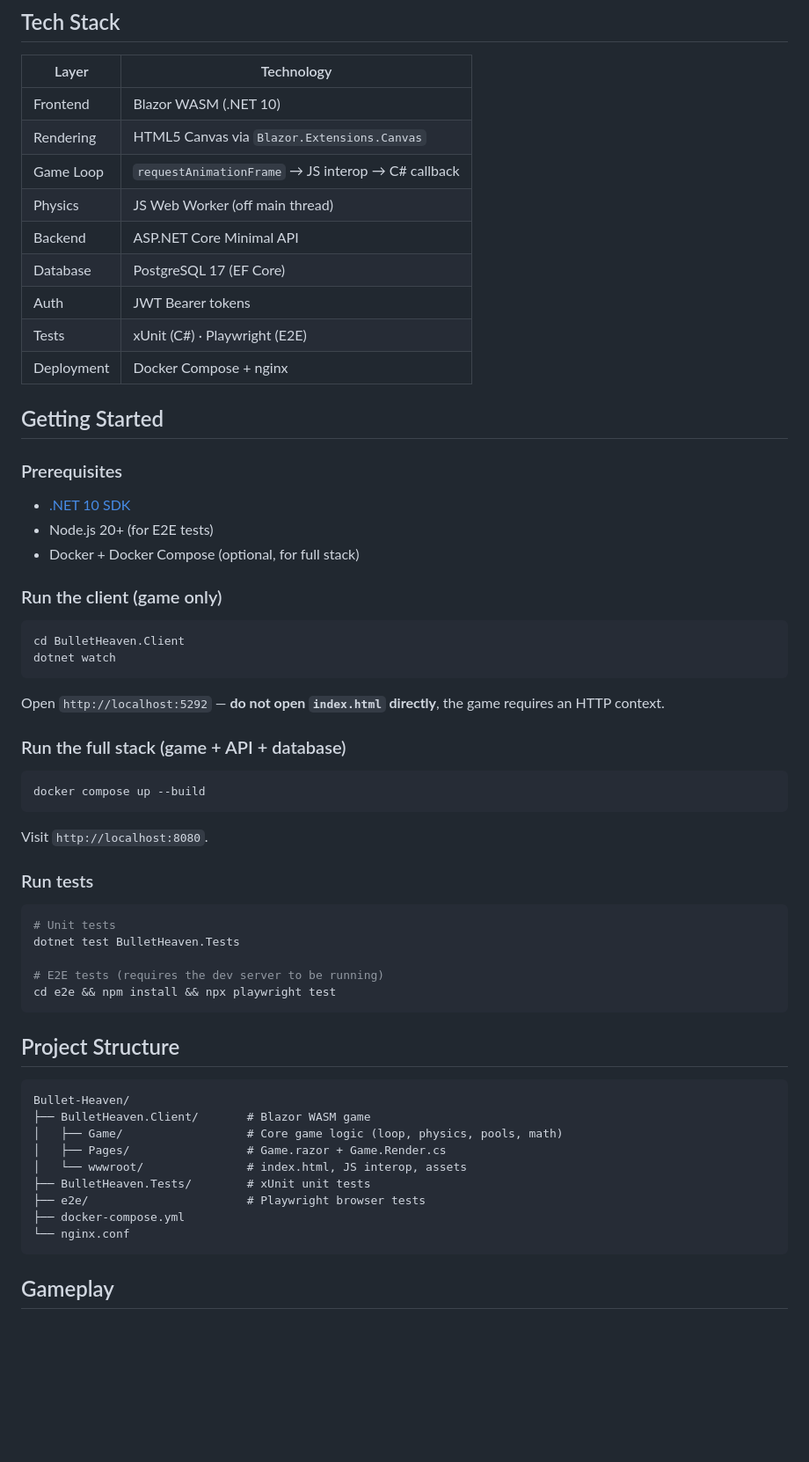
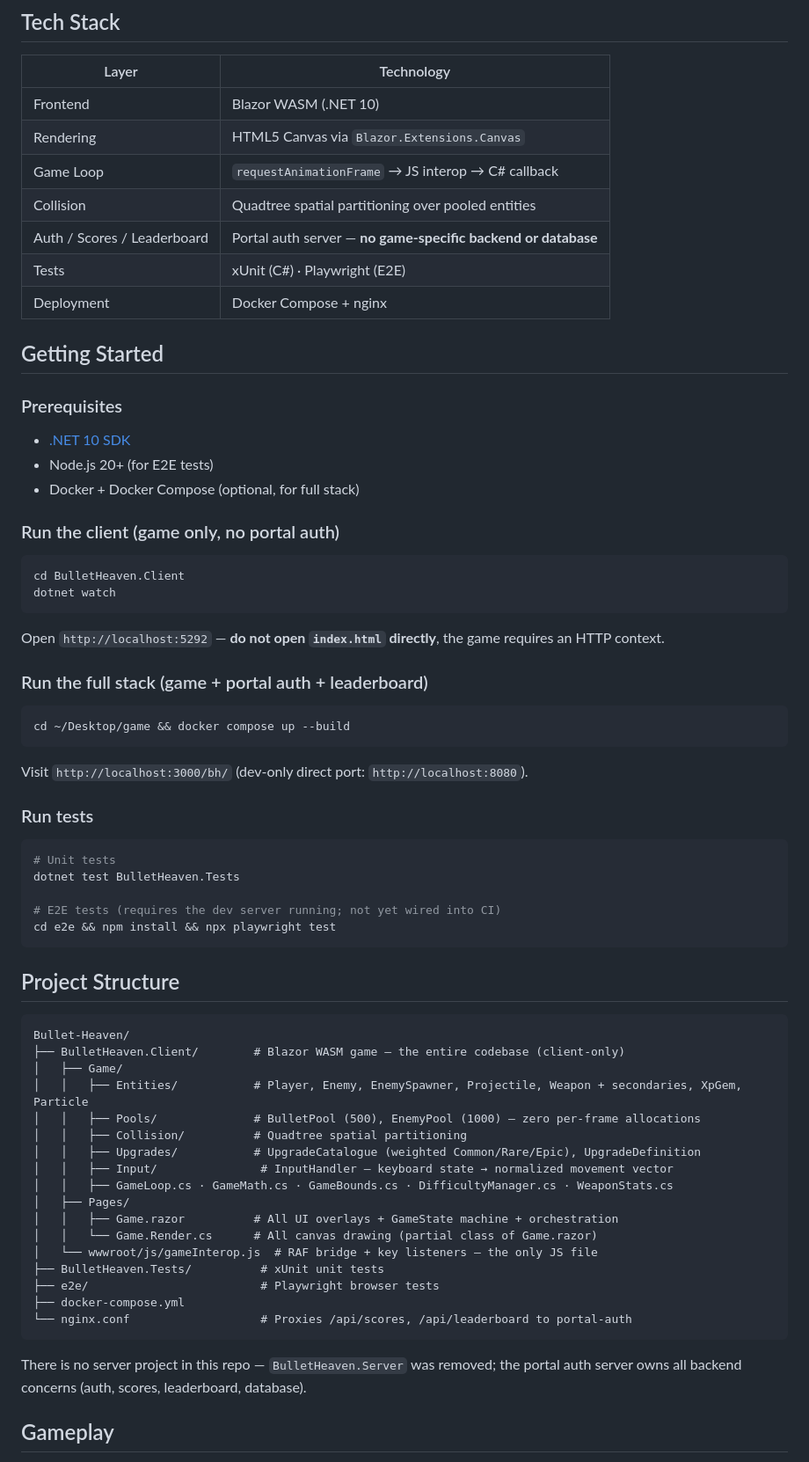
Before and after one commit to alon-shviki/Bullet-Heaven, a Markdown page: README.md, the part around one of its changes. Shown at 88% size. Drawn GitHub-style; blank space fills up the shorter version.

````diff
--- a/README.md
+++ b/README.md
@@ -9,10 +9,8 @@ A browser-based survival game built with **Blazor WebAssembly** and **.NET 10**.
 | Frontend | Blazor WASM (.NET 10) |
 | Rendering | HTML5 Canvas via `Blazor.Extensions.Canvas` |
 | Game Loop | `requestAnimationFrame` → JS interop → C# callback |
-| Physics | JS Web Worker (off main thread) |
-| Backend | ASP.NET Core Minimal API |
-| Database | PostgreSQL 17 (EF Core) |
-| Auth | JWT Bearer tokens |
+| Collision | Quadtree spatial partitioning over pooled entities |
+| Auth / Scores / Leaderboard | Portal auth server — **no game-specific backend or database** |
 | Tests | xUnit (C#) · Playwright (E2E) |
 | Deployment | Docker Compose + nginx |
 
@@ -24,7 +22,7 @@ A browser-based survival game built with **Blazor WebAssembly** and **.NET 10**.
 - Node.js 20+ (for E2E tests)
 - Docker + Docker Compose (optional, for full stack)
 
-### Run the client (game only)
+### Run the client (game only, no portal auth)
 
 ```bash
 cd BulletHeaven.Client
@@ -33,13 +31,13 @@ dotnet watch
 
 Open `http://localhost:5292` — **do not open `index.html` directly**, the game requires an HTTP context.
 
-### Run the full stack (game + API + database)
+### Run the full stack (game + portal auth + leaderboard)
 
 ```bash
-docker compose up --build
+cd ~/Desktop/game && docker compose up --build
 ```
 
-Visit `http://localhost:8080`.
+Visit `http://localhost:3000/bh/` (dev-only direct port: `http://localhost:8080`).
 
 ### Run tests
 
@@ -47,7 +45,7 @@ Visit `http://localhost:8080`.
 # Unit tests
 dotnet test BulletHeaven.Tests
 
-# E2E tests (requires the dev server to be running)
+# E2E tests (requires the dev server running; not yet wired into CI)
 cd e2e && npm install && npx playwright test
 ```
 
@@ -55,15 +53,25 @@ cd e2e && npm install && npx playwright test
 
 ```
 Bullet-Heaven/
-├── BulletHeaven.Client/       # Blazor WASM game
-│   ├── Game/                  # Core game logic (loop, physics, pools, math)
-│   ├── Pages/                 # Game.razor + Game.Render.cs
-│   └── wwwroot/               # index.html, JS interop, assets
-├── BulletHeaven.Tests/        # xUnit unit tests
-├── e2e/                       # Playwright browser tests
+├── BulletHeaven.Client/        # Blazor WASM game — the entire codebase (client-only)
+│   ├── Game/
+│   │   ├── Entities/           # Player, Enemy, EnemySpawner, Projectile, Weapon + secondaries, XpGem, Particle
+│   │   ├── Pools/              # BulletPool (500), EnemyPool (1000) — zero per-frame allocations
+│   │   ├── Collision/          # Quadtree spatial partitioning
+│   │   ├── Upgrades/           # UpgradeCatalogue (weighted Common/Rare/Epic), UpgradeDefinition
+│   │   ├── Input/               # InputHandler — keyboard state → normalized movement vector
+│   │   ├── GameLoop.cs · GameMath.cs · GameBounds.cs · DifficultyManager.cs · WeaponStats.cs
+│   ├── Pages/
+│   │   ├── Game.razor          # All UI overlays + GameState machine + orchestration
+│   │   └── Game.Render.cs      # All canvas drawing (partial class of Game.razor)
+│   └── wwwroot/js/gameInterop.js  # RAF bridge + key listeners — the only JS file
+├── BulletHeaven.Tests/          # xUnit unit tests
+├── e2e/                         # Playwright browser tests
 ├── docker-compose.yml
-└── nginx.conf
+└── nginx.conf                   # Proxies /api/scores, /api/leaderboard to portal-auth
 ```
+
+There is no server project in this repo — `BulletHeaven.Server` was removed; the portal auth server owns all backend concerns (auth, scores, leaderboard, database).
 
 ## Gameplay
 
````
Also changed, not shown: other parts of README.md (+16 -31 lines).
